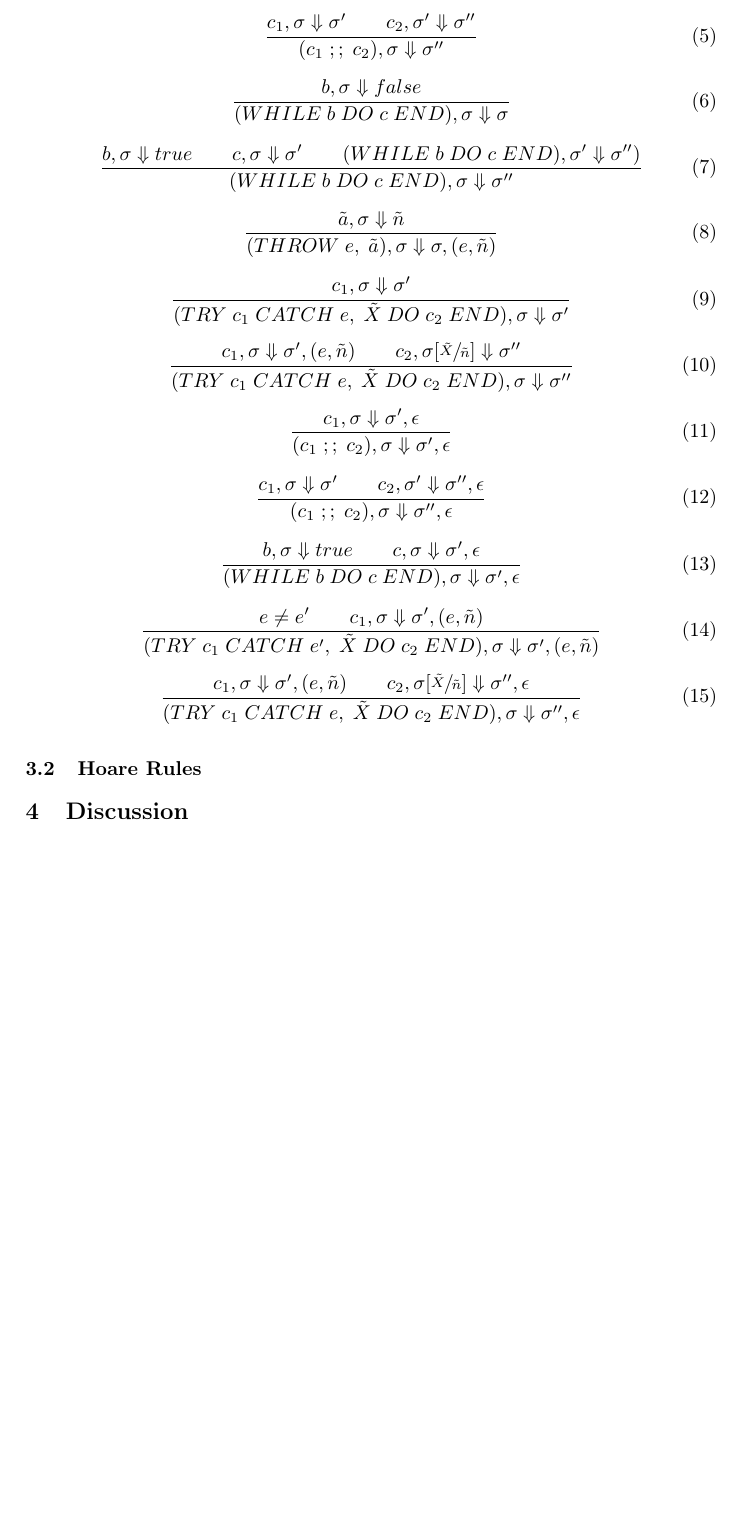
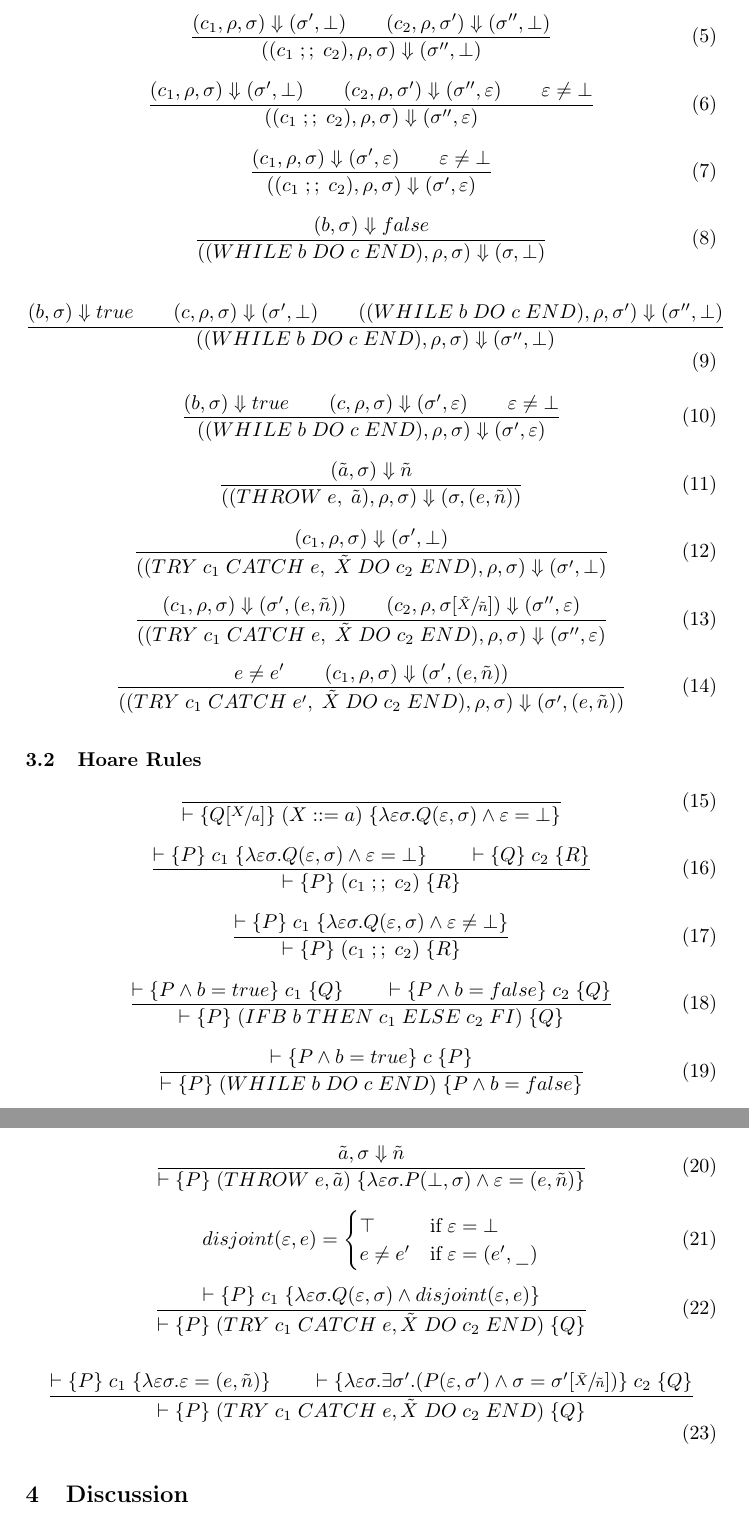
Before and after one commit to moveleft/AMP, a LaTeX paper (report/report.tex, which reads report/content/hoare-rules.tex, report/content/operational-semantics.tex): part of page 2 of 2 before the commit and two parts of pages 2 and 3 of 3 after it, the two joined at a grey line, cut so that both start at the same text, the shorter picture padded with empty space. Compiled offline with pdfLaTeX.

Commit message:
OpSem and Hoare rules.

```diff
--- a/report/content/hoare-rules.tex
+++ b/report/content/hoare-rules.tex
@@ -1 +1,40 @@
 \subsection{Hoare Rules}
+
+\begin{equation}
+\frac{}{\vdash \{Q[\sfrac{X}{a}]\} \; (X ::= a) \; \{\lambda \varepsilon \sigma. Q(\varepsilon, \sigma) \wedge \varepsilon = \bot\}}
+\end{equation}
+
+\begin{equation}
+\frac{\vdash \{P\} \; c_1 \; \{\lambda \varepsilon \sigma. Q(\varepsilon, \sigma) \wedge \varepsilon = \bot\} \qquad \vdash \{Q\} \; c_2 \; \{R\}}{\vdash \{P\} \; (c_1\; ;;\; c_2) \; \{R\}}
+\end{equation}
+
+\begin{equation}
+\frac{\vdash \{P\} \; c_1 \; \{\lambda \varepsilon \sigma. Q(\varepsilon, \sigma) \wedge \varepsilon \neq \bot\}}{\vdash \{P\} \; (c_1\; ;;\; c_2) \; \{R\}}
+\end{equation}
+
+\begin{equation}
+\frac{\vdash \{P \wedge b=true\} \; c_1 \; \{Q\} \qquad \vdash \{P \wedge b=false\} \; c_2 \; \{Q\}}{\vdash \{P\} \; (IFB\; b\; THEN\; c_1\; ELSE\; c_2\; FI) \; \{Q\}}
+\end{equation}
+
+\begin{equation}
+\frac{\vdash \{P \wedge b = true\} \; c \; \{P\}}{\vdash \{P\} \; (WHILE\; b\; DO\; c\; END) \; \{P \wedge b = false\}}
+\end{equation}
+
+\begin{equation}
+\frac{\tilde{a}, \sigma \Downarrow \tilde{n}}{\vdash \{P\} \; (THROW\; e, \tilde{a}) \; \{\lambda \varepsilon \sigma. P (\bot, \sigma) \wedge \varepsilon = (e, \tilde{n})\}}
+\end{equation}
+
+\begin{equation}
+disjoint(\varepsilon, e) = \begin{cases}
+\top & \mbox{if} \; \varepsilon = \bot \\
+e \neq e' & \mbox{if} \; \varepsilon = (e', \_)
+\end{cases}
+\end{equation}
+
+\begin{equation}
+\frac{\vdash \{P\} \; c_1 \; \{\lambda \varepsilon \sigma. Q(\varepsilon, \sigma) \wedge disjoint(\varepsilon, e)\}}{\vdash \{P\} \; (TRY\; c_1\; CATCH\; e, \tilde{X}\; DO\; c_2\; END) \; \{Q\}}
+\end{equation}
+
+\begin{equation}
+\frac{\vdash \{P\} \; c_1 \; \{\lambda \varepsilon \sigma. \varepsilon = (e, \tilde{n})\} \qquad \vdash \{\lambda \varepsilon \sigma. \exists \sigma'. (P(\varepsilon, \sigma') \wedge \sigma = \sigma'[\sfrac{\tilde{X}}{\tilde{n}}])\} \; c_2 \; \{Q\}}{\vdash \{P\} \; (TRY\; c_1\; CATCH\; e, \tilde{X}\; DO\; c_2\; END) \; \{Q\}}
+\end{equation}
--- a/report/content/operational-semantics.tex
+++ b/report/content/operational-semantics.tex
@@ -17,45 +17,41 @@
 \end{equation}
 
 \begin{equation}
-\frac{c_1, \sigma \Downarrow \sigma' \qquad c_2, \sigma' \Downarrow \sigma''}{(c_1\; ;;\; c_2), \sigma \Downarrow \sigma''}
+\frac{(c_1, \rho, \sigma) \Downarrow (\sigma', \bot) \qquad (c_2, \rho, \sigma') \Downarrow (\sigma'', \bot)}{((c_1\; ;;\; c_2), \rho, \sigma) \Downarrow (\sigma'', \bot)}
 \end{equation}
 
 \begin{equation}
-\frac{b, \sigma \Downarrow false}{(WHILE\; b\; DO\; c\; END), \sigma \Downarrow \sigma}
+\frac{(c_1, \rho, \sigma) \Downarrow (\sigma', \bot) \qquad (c_2, \rho, \sigma') \Downarrow (\sigma'', \varepsilon) \qquad \varepsilon \neq \bot}{((c_1\; ;;\; c_2), \rho, \sigma) \Downarrow (\sigma'', \varepsilon)}
 \end{equation}
 
 \begin{equation}
-\frac{b, \sigma \Downarrow true \qquad c, \sigma \Downarrow \sigma' \qquad (WHILE\; b\; DO\; c\; END), \sigma' \Downarrow \sigma'')}{(WHILE\; b\; DO\; c\; END), \sigma \Downarrow \sigma''}
+\frac{(c_1, \rho, \sigma) \Downarrow (\sigma', \varepsilon) \qquad \varepsilon \neq \bot}{((c_1\; ;;\; c_2), \rho, \sigma) \Downarrow (\sigma', \varepsilon)}
 \end{equation}
 
 \begin{equation}
-\frac{\tilde{a}, \sigma \Downarrow \tilde{n}}{(THROW\; e,\; \tilde{a}), \sigma \Downarrow \sigma, (e, \tilde{n})}
+\frac{(b, \sigma) \Downarrow false}{((WHILE\; b\; DO\; c\; END), \rho, \sigma) \Downarrow (\sigma, \bot)}
 \end{equation}
 
 \begin{equation}
-\frac{c_1, \sigma \Downarrow \sigma'}{(TRY\; c_1\; CATCH\; e,\; \tilde{X}\; DO\; c_2\; END), \sigma \Downarrow \sigma'}
+\frac{(b, \sigma) \Downarrow true \qquad (c, \rho, \sigma) \Downarrow (\sigma', \bot) \qquad ((WHILE\; b\; DO\; c\; END), \rho, \sigma') \Downarrow (\sigma'', \bot)}{((WHILE\; b\; DO\; c\; END), \rho, \sigma) \Downarrow (\sigma'', \bot)}
 \end{equation}
 
 \begin{equation}
-\frac{c_1, \sigma \Downarrow \sigma', (e, \tilde{n}) \qquad c_2, \sigma[\sfrac{\tilde{X}}{\tilde{n}}] \Downarrow \sigma''}{(TRY\; c_1\; CATCH\; e,\; \tilde{X}\; DO\; c_2\; END), \sigma \Downarrow \sigma''}
+\frac{(b, \sigma) \Downarrow true \qquad (c, \rho, \sigma) \Downarrow (\sigma', \varepsilon) \qquad \varepsilon \neq \bot}{((WHILE\; b\; DO\; c\; END), \rho, \sigma) \Downarrow (\sigma', \varepsilon)}
 \end{equation}
 
 \begin{equation}
-\frac{c_1, \sigma \Downarrow \sigma', \epsilon}{(c_1\; ;;\; c_2), \sigma \Downarrow \sigma', \epsilon}
+\frac{(\tilde{a}, \sigma) \Downarrow \tilde{n}}{((THROW\; e,\; \tilde{a}), \rho, \sigma) \Downarrow (\sigma, (e, \tilde{n}))}
 \end{equation}
 
 \begin{equation}
-\frac{c_1, \sigma \Downarrow \sigma' \qquad c_2, \sigma' \Downarrow \sigma'', \epsilon}{(c_1\; ;;\; c_2), \sigma \Downarrow \sigma'', \epsilon}
+\frac{(c_1, \rho, \sigma) \Downarrow (\sigma', \bot)}{((TRY\; c_1\; CATCH\; e,\; \tilde{X}\; DO\; c_2\; END), \rho, \sigma) \Downarrow (\sigma', \bot)}
 \end{equation}
 
 \begin{equation}
-\frac{b, \sigma \Downarrow true \qquad c, \sigma \Downarrow \sigma', \epsilon}{(WHILE\; b\; DO\; c\; END), \sigma \Downarrow \sigma', \epsilon}
+\frac{(c_1, \rho, \sigma) \Downarrow (\sigma', (e, \tilde{n})) \qquad (c_2, \rho, \sigma[\sfrac{\tilde{X}}{\tilde{n}}]) \Downarrow (\sigma'', \varepsilon)}{((TRY\; c_1\; CATCH\; e,\; \tilde{X}\; DO\; c_2\; END), \rho, \sigma) \Downarrow (\sigma'', \varepsilon)}
 \end{equation}
 
 \begin{equation}
-\frac{e \neq e' \qquad c_1, \sigma \Downarrow \sigma', (e, \tilde{n})}{(TRY\; c_1\; CATCH\; e',\; \tilde{X}\; DO\; c_2\; END), \sigma \Downarrow \sigma', (e, \tilde{n})}
+\frac{e \neq e' \qquad (c_1, \rho, \sigma) \Downarrow (\sigma', (e, \tilde{n}))}{((TRY\; c_1\; CATCH\; e',\; \tilde{X}\; DO\; c_2\; END), \rho, \sigma) \Downarrow (\sigma', (e, \tilde{n}))}
 \end{equation}
-
-\begin{equation}
-\frac{c_1, \sigma \Downarrow \sigma', (e, \tilde{n}) \qquad c_2, \sigma[\sfrac{\tilde{X}}{\tilde{n}}] \Downarrow \sigma'', \epsilon}{(TRY\; c_1\; CATCH\; e,\; \tilde{X}\; DO\; c_2\; END), \sigma \Downarrow \sigma'', \epsilon}
-\end{equation}
--- a/report/report.tex
+++ b/report/report.tex
@@ -9,7 +9,7 @@
 
 \bibliographystyle{splncs}
 
-\title{SAMP F2014}
+\title{SASP F2014}
 
 \titlerunning{}
 
```
Also changed, not shown: report/content/operational-semantics.tex (8 more changed lines).
